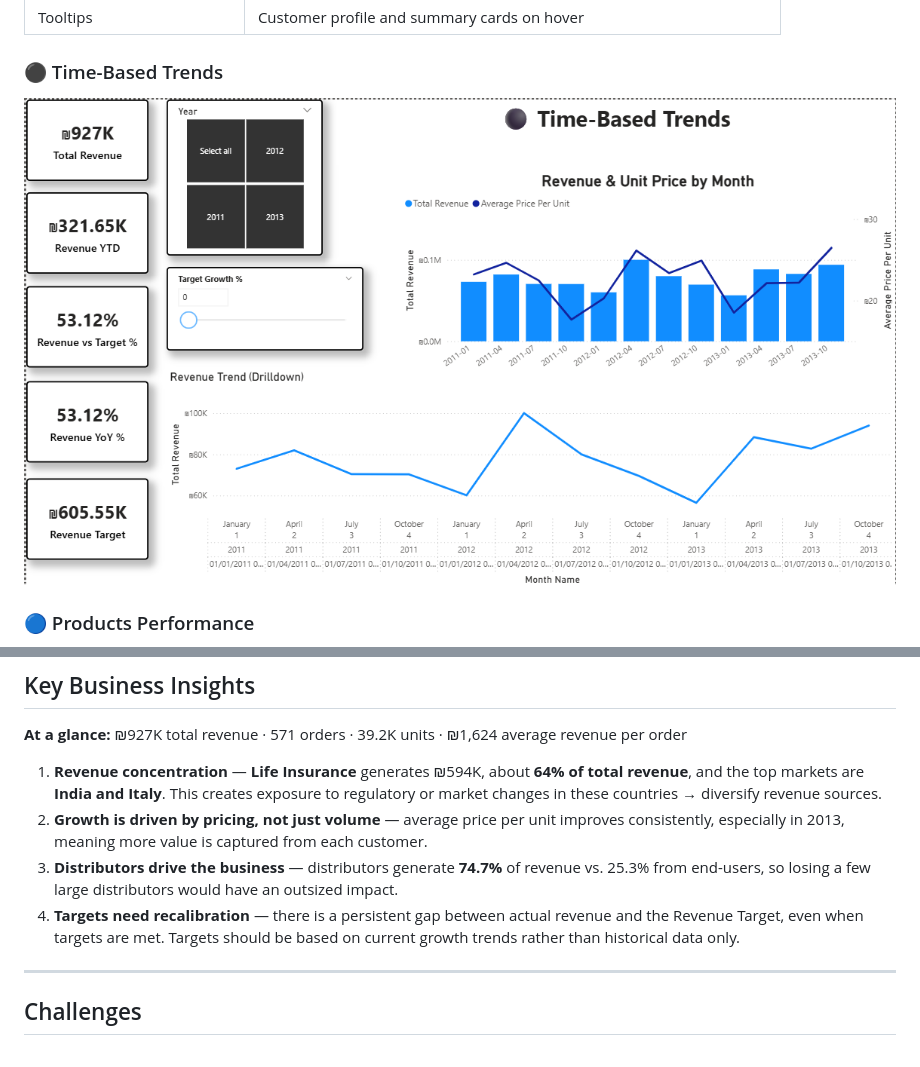
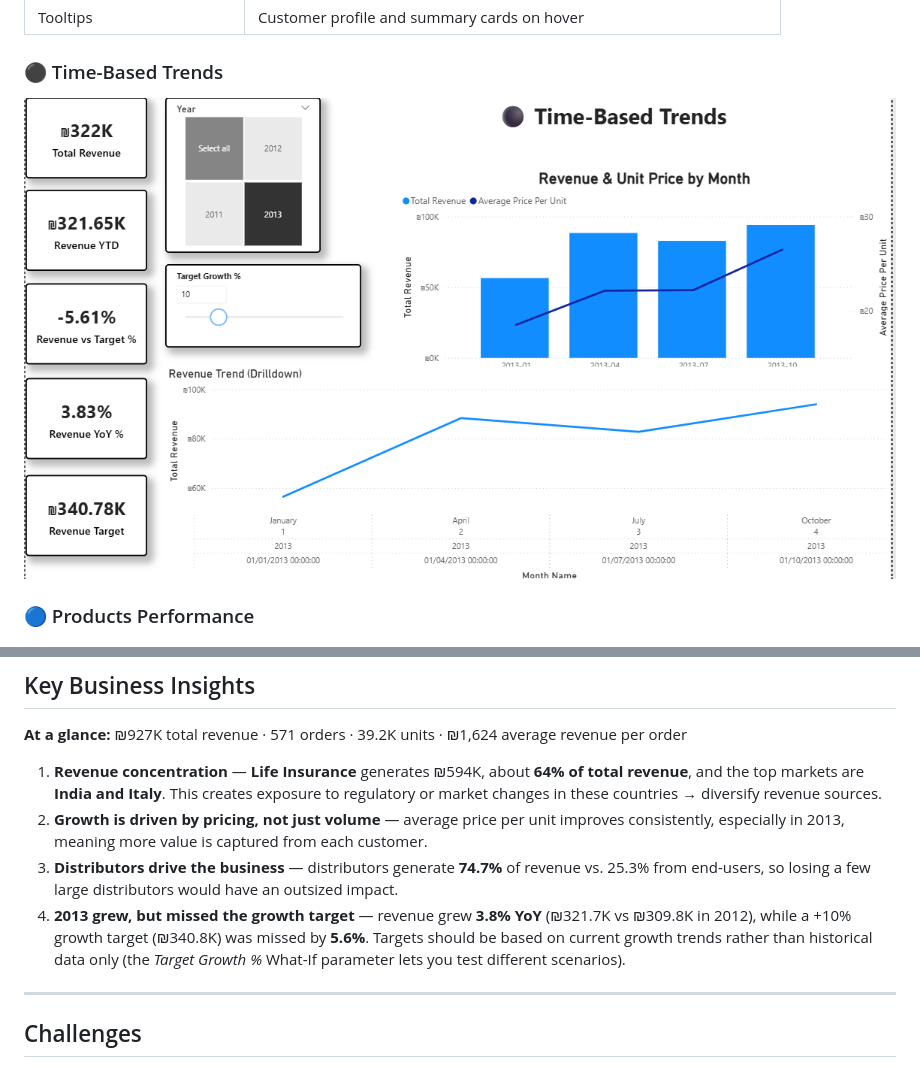
Before and after one commit to barabanovalera1-ui/insurance-sales-analysis-powerbi, a Markdown page: README.md, 2 parts joined by grey strips. Drawn GitHub-style; pictures changed too: images/page1_time_trends.png.

Commit message:
Update Time-Based Trends screenshot and 2013 target insight
Co-Authored-By: Claude Opus 5.5 <noreply@anthropic.com>
Claude-Session: https://claude.ai/code/session_014fytPTd17g6HrUFopbDwJK

```diff
--- a/README.md
+++ b/README.md
@@ -88,7 +88,7 @@ The report has four main pages plus two tooltip pages:
 1. **Revenue concentration** — **Life Insurance** generates ₪594K, about **64% of total revenue**, and the top markets are **India and Italy**. This creates exposure to regulatory or market changes in these countries → diversify revenue sources.
 2. **Growth is driven by pricing, not just volume** — average price per unit improves consistently, especially in 2013, meaning more value is captured from each customer.
 3. **Distributors drive the business** — distributors generate **74.7%** of revenue vs. 25.3% from end-users, so losing a few large distributors would have an outsized impact.
-4. **Targets need recalibration** — there is a persistent gap between actual revenue and the Revenue Target, even when targets are met. Targets should be based on current growth trends rather than historical data only.
+4. **2013 grew, but missed the growth target** — revenue grew **3.8% YoY** (₪321.7K vs ₪309.8K in 2012), while a +10% growth target (₪340.8K) was missed by **5.6%**. Targets should be based on current growth trends rather than historical data only (the *Target Growth %* What-If parameter lets you test different scenarios).
 
 ---
 
```
